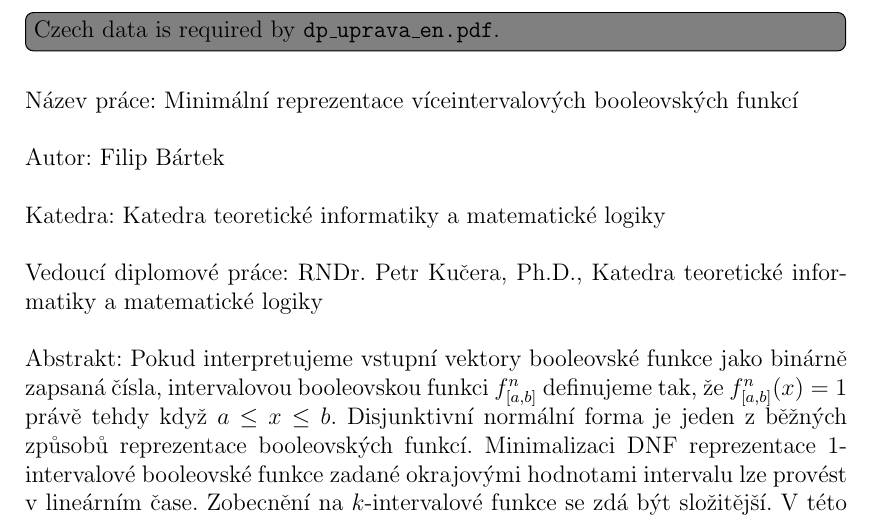
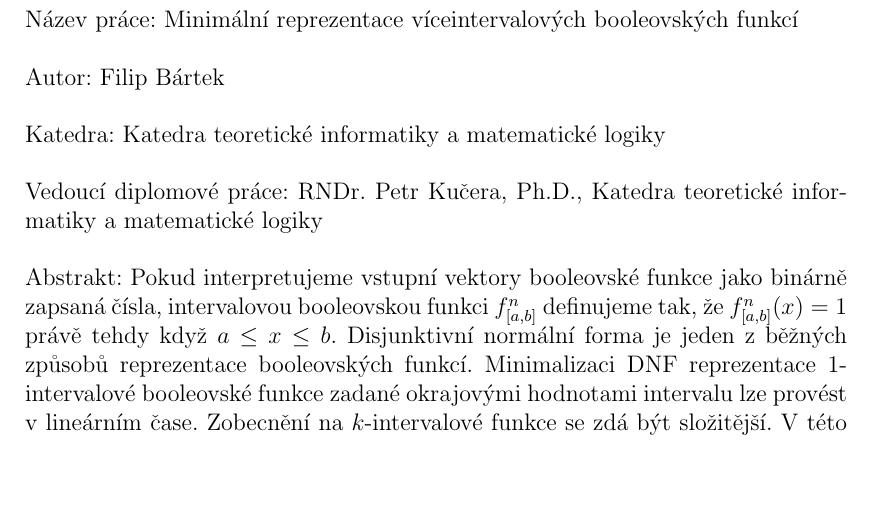
Before and after one commit to filipbartek/ibf, a LaTeX thesis (thesis.tex, which reads thesis/title.tex): part of page 5 of 53, cut at the place of the change, the shorter picture padded with empty space. Compiled offline with pdfLaTeX.

Commit message:
Remove an unnecessary todonote

```diff
--- a/thesis/title.tex
+++ b/thesis/title.tex
@@ -109,7 +109,6 @@ signature
 \setlength\parindent{0mm}
 \setlength\parskip{5mm}
 
-\todonote[inline]{Czech data is required by \texttt{dp\_uprava\_en.pdf}.}
 \begin{otherlanguage}{czech}
 Název práce:
 \NazevPrace
```
